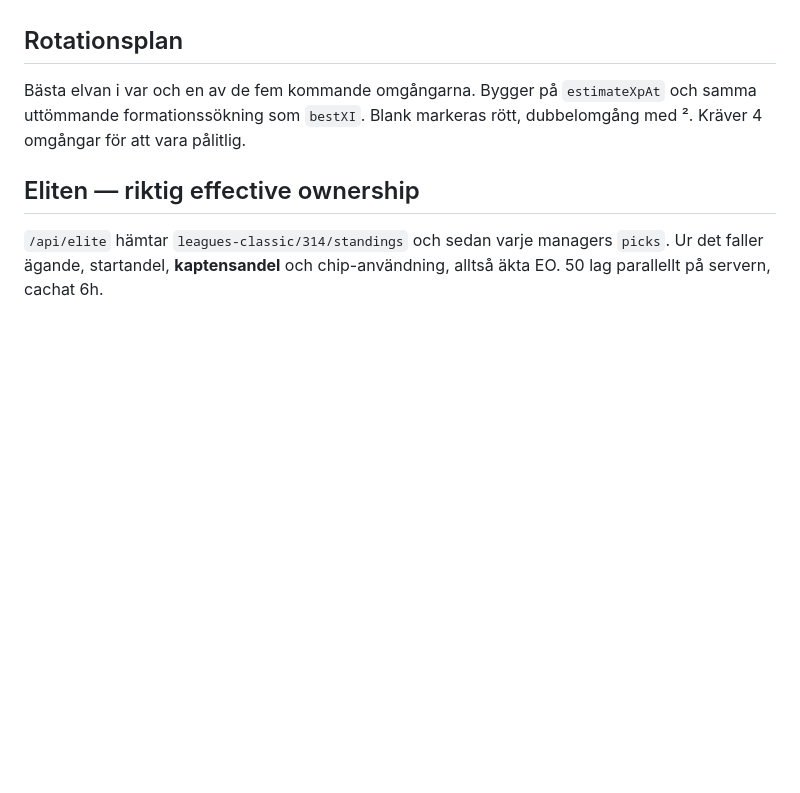
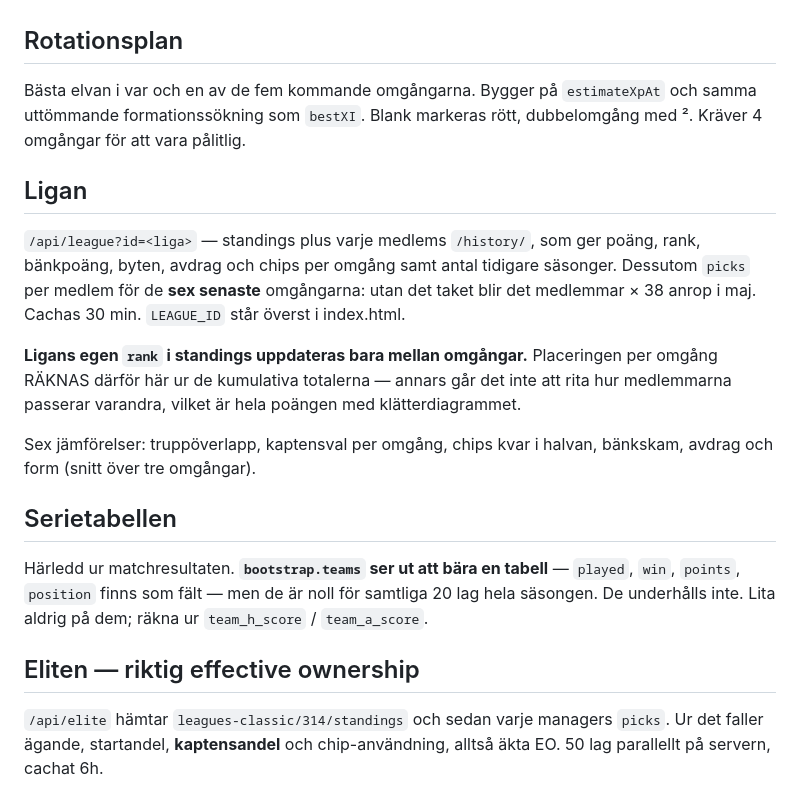
Before and after one commit to jowe62/fpl-bot, a Markdown page: HANDOFF.md, the part around the change. Rendered like a GitHub page; blank space fills up the shorter version.

Commit message:
HANDOFF: ligan, harledd serietabell och taket pa picks-anrop
Dokumenterar att bootstrap.teams tabellfalt ar tomma hela sasongen och maste
harledas, att ligans standings-rank inte kan anvandas for placering per
omgang, och varfor picks-hamtningen har ett tak pa sex omgangar.

Co-Authored-By: Claude Opus 5 <noreply@anthropic.com>

```diff
--- a/HANDOFF.md
+++ b/HANDOFF.md
@@ -207,6 +207,27 @@ Bästa elvan i var och en av de fem kommande omgångarna. Bygger på
 `estimateXpAt` och samma uttömmande formationssökning som `bestXI`. Blank
 markeras rött, dubbelomgång med ². Kräver 4 omgångar för att vara pålitlig.
 
+## Ligan
+`/api/league?id=<liga>` — standings plus varje medlems `/history/`, som ger
+poäng, rank, bänkpoäng, byten, avdrag och chips per omgång samt antal tidigare
+säsonger. Dessutom `picks` per medlem för de **sex senaste** omgångarna: utan
+det taket blir det medlemmar × 38 anrop i maj. Cachas 30 min.
+`LEAGUE_ID` står överst i index.html.
+
+**Ligans egen `rank` i standings uppdateras bara mellan omgångar.** Placeringen
+per omgång RÄKNAS därför här ur de kumulativa totalerna — annars går det inte
+att rita hur medlemmarna passerar varandra, vilket är hela poängen med
+klätterdiagrammet.
+
+Sex jämförelser: truppöverlapp, kaptensval per omgång, chips kvar i halvan,
+bänkskam, avdrag och form (snitt över tre omgångar).
+
+## Serietabellen
+Härledd ur matchresultaten. **`bootstrap.teams` ser ut att bära en tabell** —
+`played`, `win`, `points`, `position` finns som fält — men de är noll för
+samtliga 20 lag hela säsongen. De underhålls inte. Lita aldrig på dem; räkna ur
+`team_h_score` / `team_a_score`.
+
 ## Eliten — riktig effective ownership
 `/api/elite` hämtar `leagues-classic/314/standings` och sedan varje managers
 `picks`. Ur det faller ägande, startandel, **kaptensandel** och chip-användning,
```
